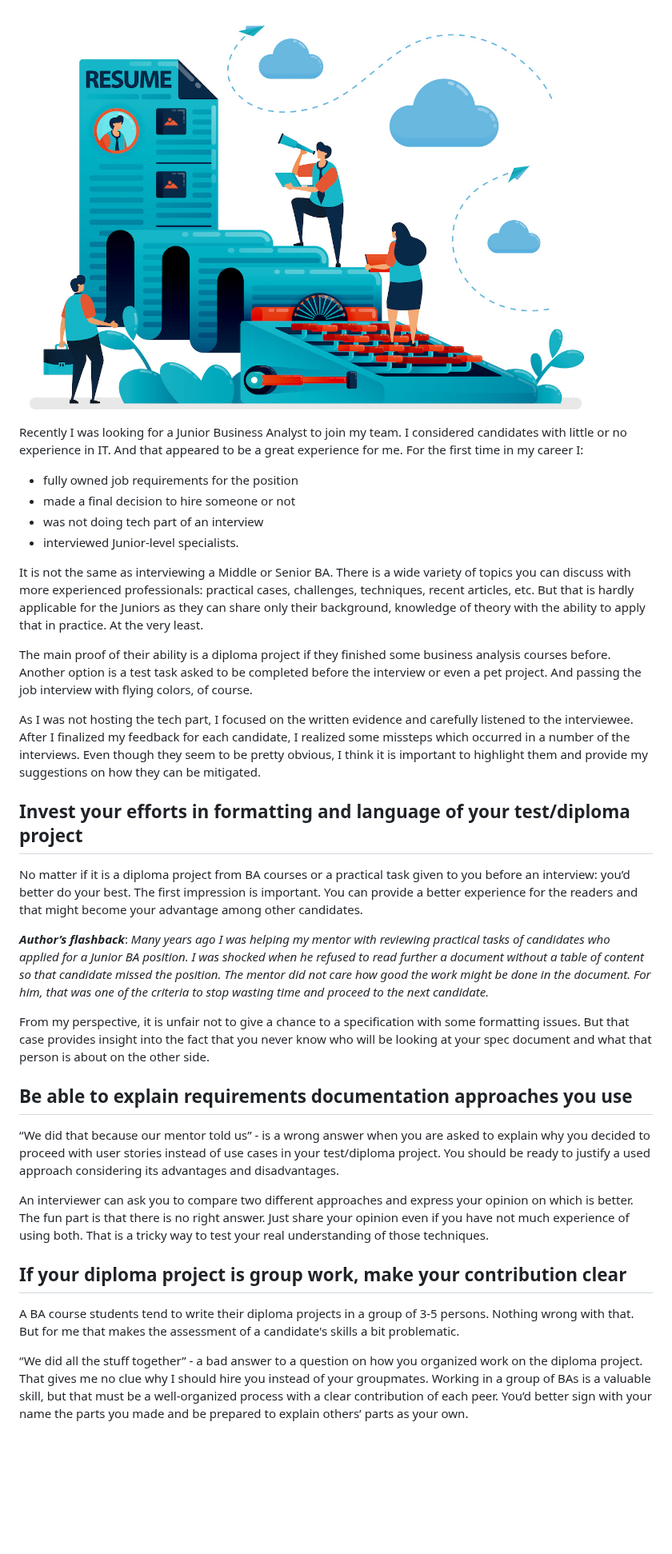
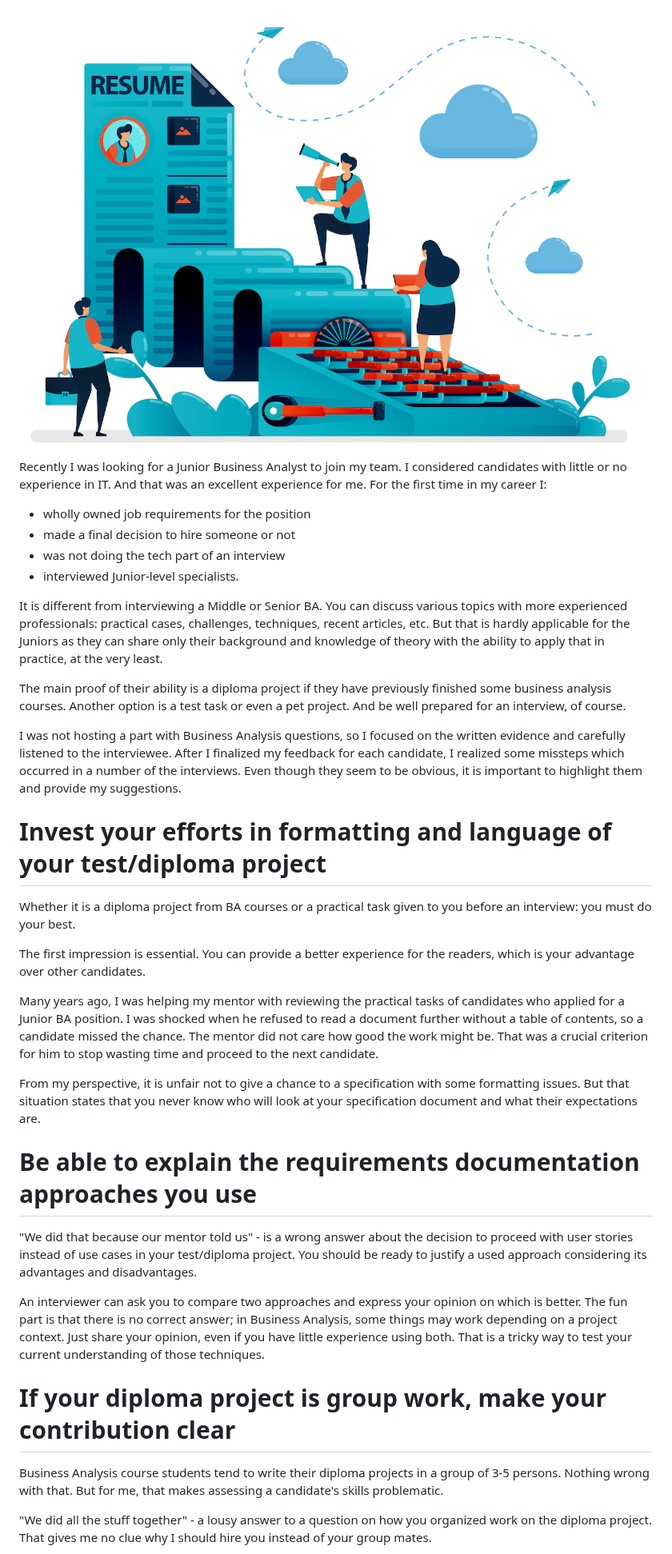
Before and after one commit to averlarque/izakharau-blog-nikola, a Markdown page: posts/tips-for-junior-ba-interview.md, the part around one of its changes. Shown at 80% size. Drawn GitHub-style; blank space fills up the shorter version.

```diff
--- a/posts/tips-for-junior-ba-interview.md
+++ b/posts/tips-for-junior-ba-interview.md
@@ -1,5 +1,5 @@
 <!--
-.. title: Tips for Junior BA before going to interview
+.. title: Pre-interview tips for Junior Business Analysts
 .. slug: tips-for-junior-ba-interview
 .. date: 2022-02-06 19:05
 .. tags:
@@ -9,40 +9,40 @@
 .. type: text
 -->
 
-<img src="/images/ba_interview.jpg" width="90%" alt="Interview process" style="vertical-align:middle;margin:1% 1%"><br>
-Recently I was looking for a Junior Business Analyst to join my team. I considered candidates with little or no experience in IT. And that appeared to be a great experience for me. For the first time in my career I:
+<img src="/images/ba_interview.jpg" alt="Interview process">
 
-* fully owned job requirements for the position
+Recently I was looking for a Junior Business Analyst to join my team. I considered candidates with little or no experience in IT. And that was an excellent experience for me. For the first time in my career I:
+
+* wholly owned job requirements for the position
 * made a final decision to hire someone or not
-* was not doing tech part of an interview
+* was not doing the tech part of an interview
 * interviewed Junior-level specialists.
 
-It is not the same as interviewing a Middle or Senior BA. There is a wide variety of topics you can discuss with more experienced professionals: practical cases, challenges, techniques, recent articles, etc. But that is hardly applicable for the Juniors as they can share only their background, knowledge of theory with the ability to apply that in practice. At the very least.
+It is different from interviewing a Middle or Senior BA. You can discuss various topics with more experienced professionals: practical cases, challenges, techniques, recent articles, etc. But that is hardly applicable for the Juniors as they can share only their background and knowledge of theory with the ability to apply that in practice, at the very least.<!-- TEASER_END -->
 
-<!-- TEASER_END -->
+The main proof of their ability is a diploma project if they have previously finished some business analysis courses. Another option is a test task or even a pet project. And be well prepared for an interview, of course.
 
-The main proof of their ability is a diploma project if they finished some business analysis courses before. Another option is a test task asked to be completed before the interview or even a pet project. And passing the job interview with flying colors, of course.
+I was not hosting a part with Business Analysis questions, so I focused on the written evidence and carefully listened to the interviewee. After I finalized my feedback for each candidate, I realized some missteps which occurred in a number of the interviews. Even though they seem to be obvious, it is important to highlight them and provide my suggestions.
 
-As I was not hosting the tech part, I focused on the written evidence and carefully listened to the interviewee. After I finalized my feedback for each candidate, I realized some missteps which occurred in a number of the interviews. Even though they seem to be pretty obvious, I think it is important to highlight them and provide my suggestions on how they can be mitigated.
+# Invest your efforts in formatting and language of your test/diploma project
 
-## Invest your efforts in formatting and language of your test/diploma project
+Whether it is a diploma project from BA courses or a practical task given to you before an interview: you must do your best.
 
-No matter if it is a diploma project from BA courses or a practical task given to you before an interview: you’d better do your best. The first impression is important. You can provide a better experience for the readers and that might become your advantage among other candidates.
+The first impression is essential. You can provide a better experience for the readers, which is your advantage over other candidates.
 
-_**Author’s flashback**_:
-_Many years ago I was helping my mentor with reviewing practical tasks of candidates who applied for a Junior BA position. I was shocked when he refused to read further a document without a table of content so that candidate missed the position. The mentor did not care how good the work might be done in the document. For him, that was one of the criteria to stop wasting time and proceed to the next candidate._
+Many years ago, I was helping my mentor with reviewing the practical tasks of candidates who applied for a Junior BA position. I was shocked when he refused to read a document further without a table of contents, so a candidate missed the chance. The mentor did not care how good the work might be. That was a crucial criterion for him to stop wasting time and proceed to the next candidate.
 
-From my perspective, it is unfair not to give a chance to a specification with some formatting issues. But that case provides insight into the fact that you never know who will be looking at your spec document and what that person is about on the other side.
+From my perspective, it is unfair not to give a chance to a specification with some formatting issues. But that situation states that you never know who will look at your specification document and what their expectations are.
 
-## Be able to explain requirements documentation approaches you use
+# Be able to explain the requirements documentation approaches you use
 
-“We did that because our mentor told us” - is a wrong answer when you are asked to explain why you decided to proceed with user stories instead of use cases in your test/diploma project. You should be ready to justify a used approach considering its advantages and disadvantages.
+"We did that because our mentor told us" - is a wrong answer about the decision to proceed with user stories instead of use cases in your test/diploma project. You should be ready to justify a used approach considering its advantages and disadvantages.
 
-An interviewer can ask you to compare two different approaches and express your opinion on which is better. The fun part is that there is no right answer. Just share your opinion even if you have not much experience of using both. That is a tricky way to test your real understanding of those techniques.
+An interviewer can ask you to compare two approaches and express your opinion on which is better. The fun part is that there is no correct answer; in Business Analysis, some things may work depending on a project context. Just share your opinion, even if you have little experience using both. That is a tricky way to test your current understanding of those techniques.
 
-## If your diploma project is group work, make your contribution clear
+# If your diploma project is group work, make your contribution clear
 
-A BA course students tend to write their diploma projects in a group of 3-5 persons. Nothing wrong with that. But for me that makes the assessment of a candidate's skills a bit problematic.
+Business Analysis course students tend to write their diploma projects in a group of 3-5 persons. Nothing wrong with that. But for me, that makes assessing a candidate's skills problematic.
 
-“We did all the stuff together” - a bad answer to a question on how you organized work on the diploma project. That gives me no clue why I should hire you instead of your groupmates. Working in a group of BAs is a valuable skill, but that must be a well-organized process with a clear contribution of each peer. You’d better sign with your name the parts you made and be prepared to explain others’ parts as your own.
+"We did all the stuff together" - a lousy answer to a question on how you organized work on the diploma project. That gives me no clue why I should hire you instead of your group mates.
 
```
Also changed, not shown: other parts of posts/tips-for-junior-ba-interview.md (+25 -14 lines).
